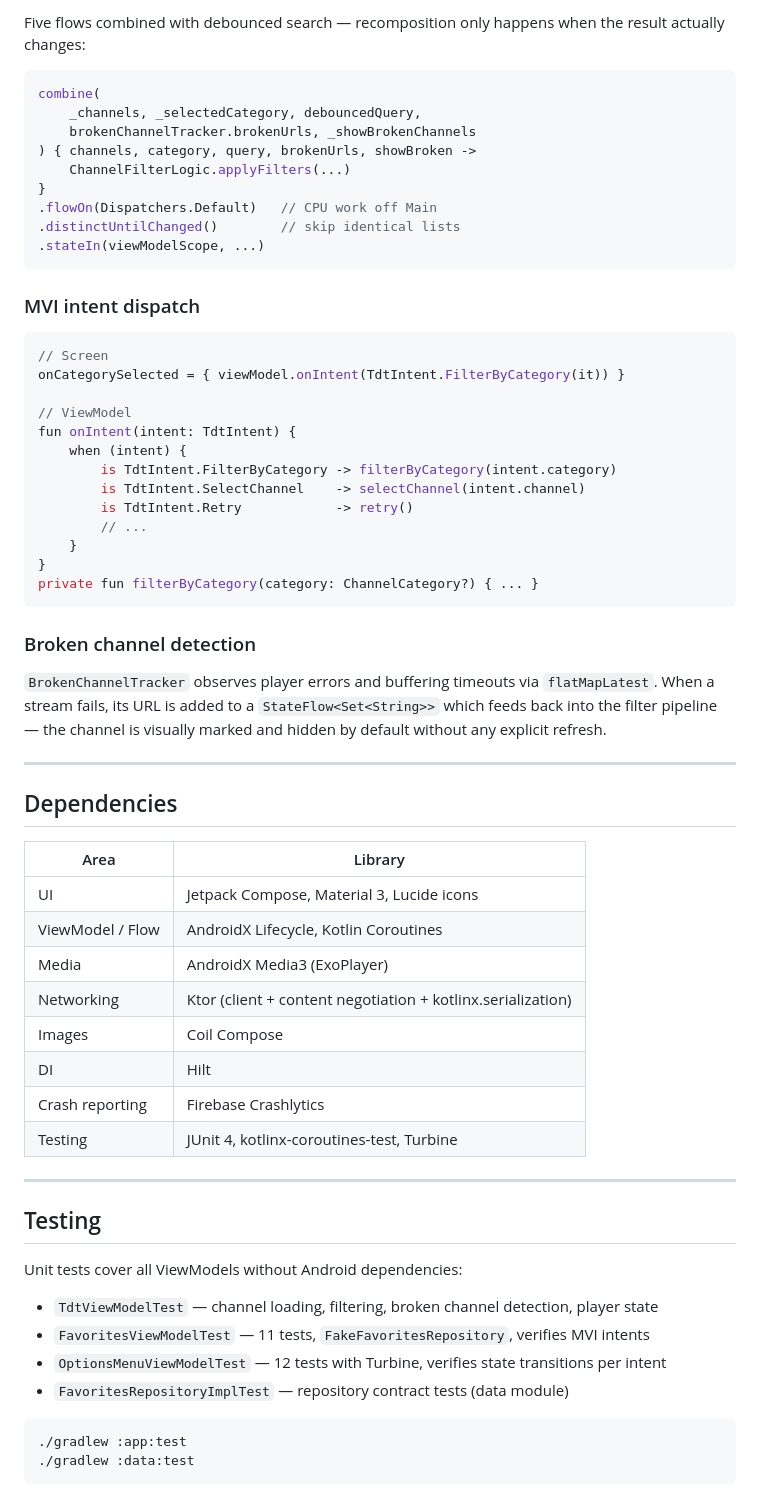
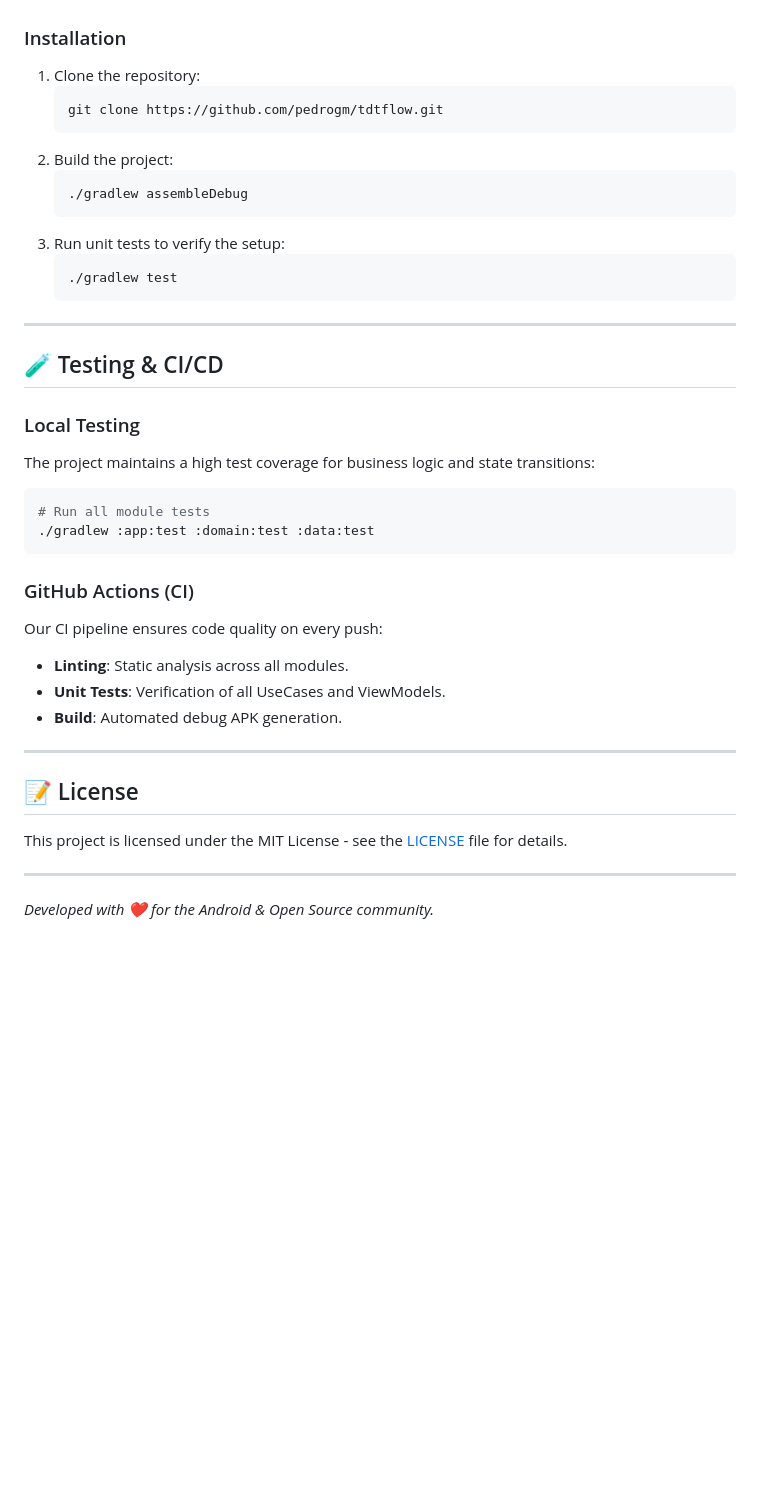
Before and after one commit to PedroGM80/TDTFlow, a Markdown page: README.md, the part around one of its changes. GitHub-like rendering; blank space fills up the shorter version.

````diff
--- a/README.md
+++ b/README.md
@@ -181,67 +79,39 @@ For TV: use a TV emulator (API 28+) and run the `TvActivity` launch configuratio
 
-Five flows combined with debounced search — recomposition only happens when the result actually changes:
-
-```kotlin
-combine(
-    _channels, _selectedCategory, debouncedQuery,
-    brokenChannelTracker.brokenUrls, _showBrokenChannels
-) { channels, category, query, brokenUrls, showBroken ->
-    ChannelFilterLogic.applyFilters(...)
-}
-.flowOn(Dispatchers.Default)   // CPU work off Main
-.distinctUntilChanged()        // skip identical lists
-.stateIn(viewModelScope, ...)
-```
-
-### MVI intent dispatch
-
-```kotlin
-// Screen
-onCategorySelected = { viewModel.onIntent(TdtIntent.FilterByCategory(it)) }
-
-// ViewModel
-fun onIntent(intent: TdtIntent) {
-    when (intent) {
-        is TdtIntent.FilterByCategory -> filterByCategory(intent.category)
-        is TdtIntent.SelectChannel    -> selectChannel(intent.channel)
-        is TdtIntent.Retry            -> retry()
-        // ...
-    }
-}
-private fun filterByCategory(category: ChannelCategory?) { ... }
-```
-
-### Broken channel detection
-
-`BrokenChannelTracker` observes player errors and buffering timeouts via `flatMapLatest`. When a stream fails, its URL is added to a `StateFlow<Set<String>>` which feeds back into the filter pipeline — the channel is visually marked and hidden by default without any explicit refresh.
+### Installation
+1. Clone the repository:
+   ```bash
+   git clone https://github.com/pedrogm/tdtflow.git
+   ```
+2. Build the project:
+   ```bash
+   ./gradlew assembleDebug
+   ```
+3. Run unit tests to verify the setup:
+   ```bash
+   ./gradlew test
+   ```
 
 ---
 
-## Dependencies
+## 🧪 Testing & CI/CD
 
-| Area | Library |
-|---|---|
-| UI | Jetpack Compose, Material 3, Lucide icons |
-| ViewModel / Flow | AndroidX Lifecycle, Kotlin Coroutines |
-| Media | AndroidX Media3 (ExoPlayer) |
-| Networking | Ktor (client + content negotiation + kotlinx.serialization) |
-| Images | Coil Compose |
-| DI | Hilt |
-| Crash reporting | Firebase Crashlytics |
-| Testing | JUnit 4, kotlinx-coroutines-test, Turbine |
+### Local Testing
+The project maintains a high test coverage for business logic and state transitions:
+```bash
+# Run all module tests
+./gradlew :app:test :domain:test :data:test
+```
+
+### GitHub Actions (CI)
+Our CI pipeline ensures code quality on every push:
+- **Linting**: Static analysis across all modules.
+- **Unit Tests**: Verification of all UseCases and ViewModels.
+- **Build**: Automated debug APK generation.
 
 ---
 
-## Testing
+## 📝 License
+This project is licensed under the MIT License - see the [LICENSE](LICENSE) file for details.
 
-Unit tests cover all ViewModels without Android dependencies:
-
-- `TdtViewModelTest` — channel loading, filtering, broken channel detection, player state
-- `FavoritesViewModelTest` — 11 tests, `FakeFavoritesRepository`, verifies MVI intents
-- `OptionsMenuViewModelTest` — 12 tests with Turbine, verifies state transitions per intent
-- `FavoritesRepositoryImplTest` — repository contract tests (data module)
-
-```bash
-./gradlew :app:test
-./gradlew :data:test
-```
+---
+*Developed with ❤️ for the Android & Open Source community.*
````
Also changed, not shown: other parts of README.md (+57 -159 lines).
